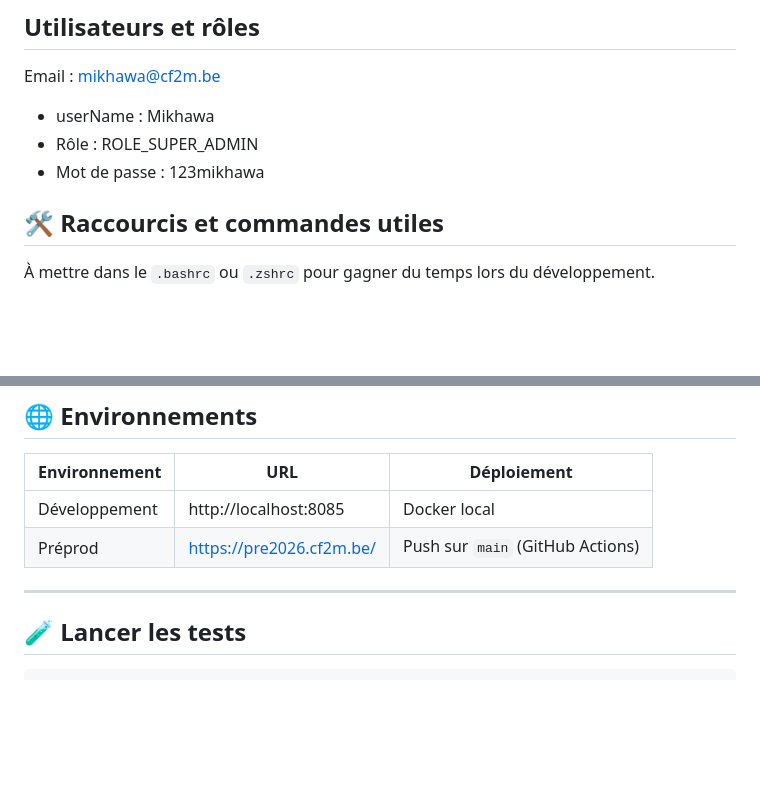
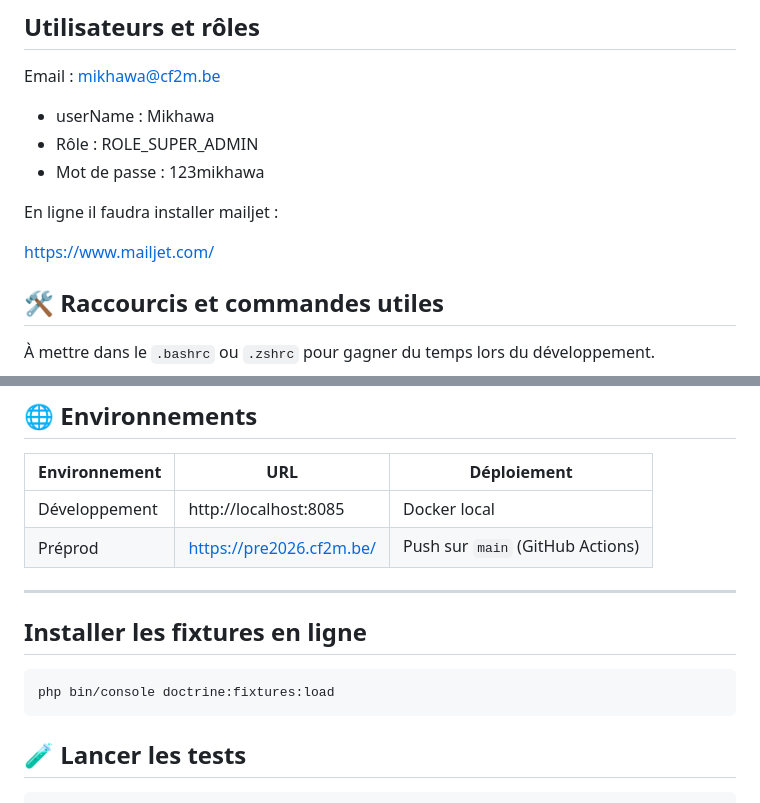
Before and after one commit to mikhawa/pre2026.cf2m.be, a Markdown page: README.md, 2 parts joined by grey strips. Rendered like a GitHub page; blank space fills up the shorter version.

Commit message:
update rm.md pour mailjet dans env.local sur serveur distant

````diff
--- a/README.md
+++ b/README.md
@@ -31,6 +31,10 @@ Email : mikhawa@cf2m.be
 - userName : Mikhawa
 - Rôle : ROLE_SUPER_ADMIN
 - Mot de passe : 123mikhawa
+
+En ligne il faudra installer mailjet :
+
+https://www.mailjet.com/
 
 
 ## 🛠️ Raccourcis et commandes utiles
@@ -126,6 +130,11 @@ open http://localhost:8080
 
 ---
 
+## Installer les fixtures en ligne
+
+```bashbash
+php bin/console doctrine:fixtures:load
+```
 
 ## 🧪 Lancer les tests
 
````
